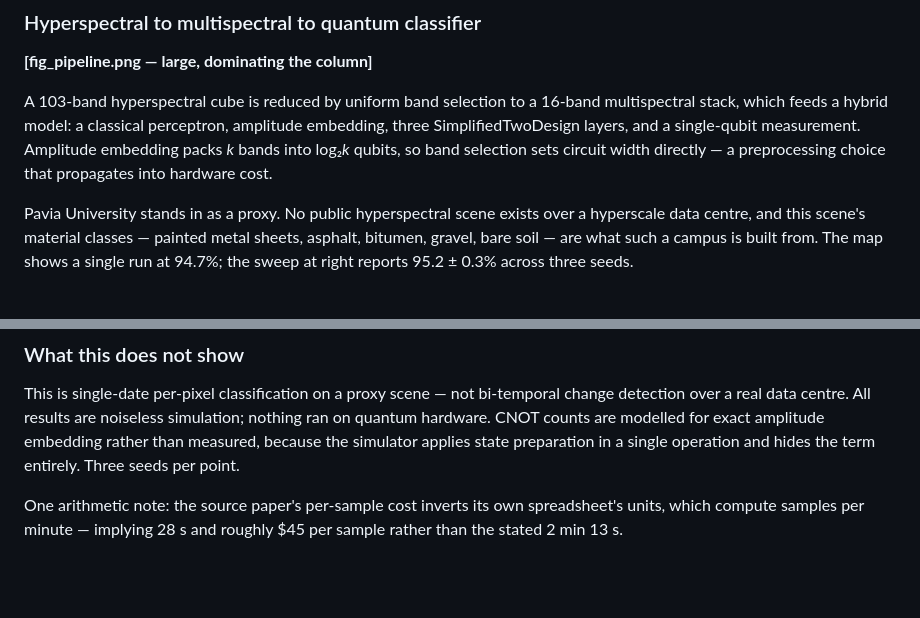
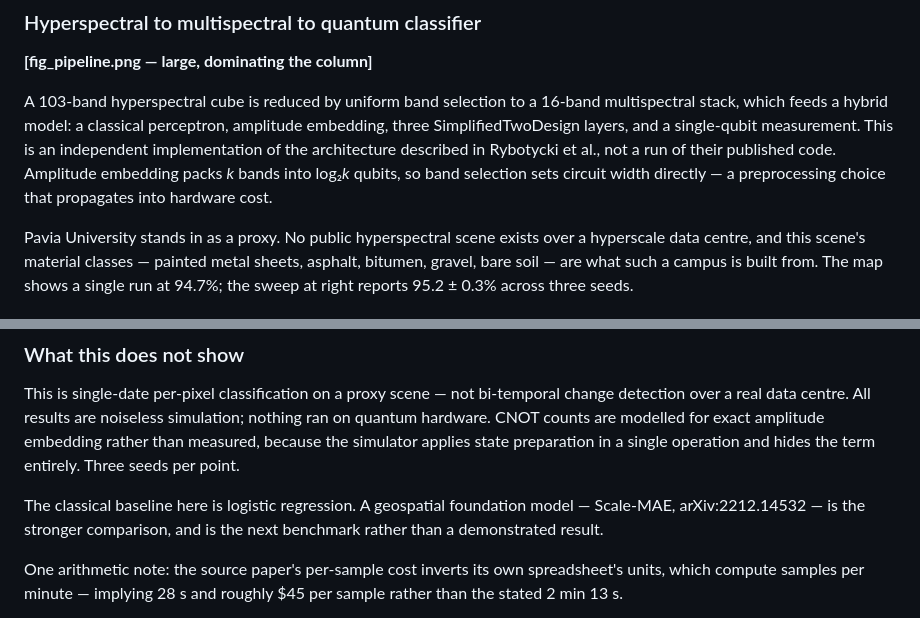
Before and after one commit to deepeshmode/quantumml, a Markdown page: POSTER_FINAL.md, 2 parts joined by grey strips. Rendered like a GitHub page; blank space fills up the shorter version.

```diff
--- a/POSTER_FINAL.md
+++ b/POSTER_FINAL.md
@@ -60,9 +60,10 @@ painted-metal and bitumen classes this model separates.*
 A 103-band hyperspectral cube is reduced by uniform band selection to a 16-band
 multispectral stack, which feeds a hybrid model: a classical perceptron,
 amplitude embedding, three SimplifiedTwoDesign layers, and a single-qubit
-measurement. Amplitude embedding packs *k* bands into log₂*k* qubits, so band
-selection sets circuit width directly — a preprocessing choice that propagates
-into hardware cost.
+measurement. This is an independent implementation of the architecture described
+in Rybotycki et al., not a run of their published code. Amplitude embedding
+packs *k* bands into log₂*k* qubits, so band selection sets circuit width
+directly — a preprocessing choice that propagates into hardware cost.
 
 Pavia University stands in as a proxy. No public hyperspectral scene exists over
 a hyperscale data centre, and this scene's material classes — painted metal
@@ -106,6 +107,10 @@ nothing ran on quantum hardware. CNOT counts are modelled for exact amplitude
 embedding rather than measured, because the simulator applies state preparation
 in a single operation and hides the term entirely. Three seeds per point.
 
+The classical baseline here is logistic regression. A geospatial foundation
+model — Scale-MAE, arXiv:2212.14532 — is the stronger comparison, and is the
+next benchmark rather than a demonstrated result.
+
 One arithmetic note: the source paper's per-sample cost inverts its own
 spreadsheet's units, which compute samples per minute — implying 28 s and
 roughly $45 per sample rather than the stated 2 min 13 s.
```
Also changed, not shown: README.md (+11 -3 lines).
